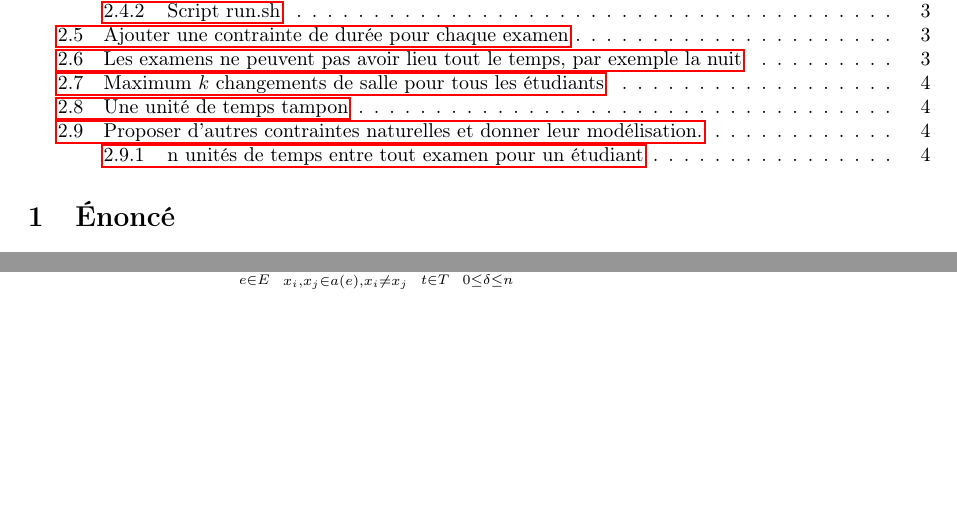
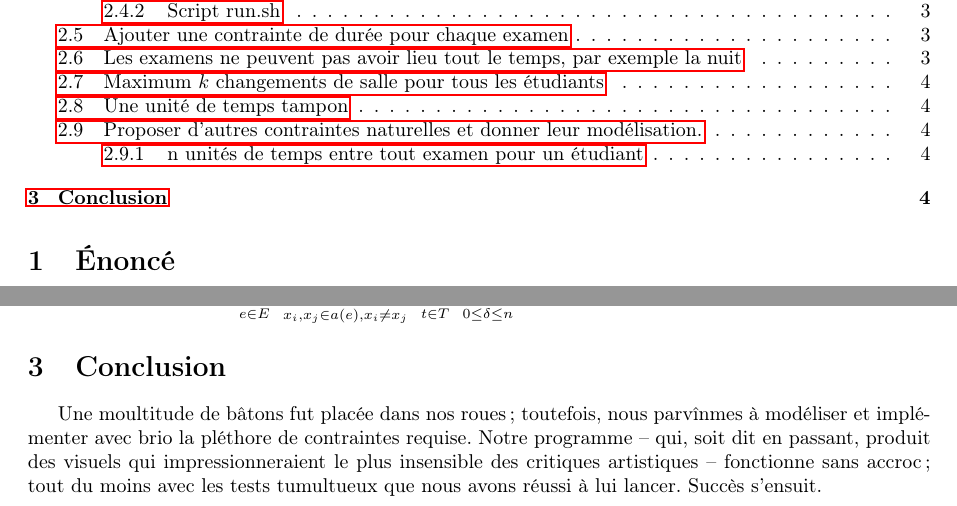
Before and after one commit to titouanc/infofofofond, a LaTeX document (report/main.tex): two parts of pages 1 and 4 of 4, joined at a grey line, cut so that both start at the same text, the shorter picture padded with empty space. Compiled offline with pdfLaTeX.

Commit message:
CON clusion

```diff
--- a/report/main.tex
+++ b/report/main.tex
@@ -224,5 +224,7 @@ $$  \bigwedge\limits_{e \in E} \,\,\,
       \bigwedge\limits_{0 \leq \delta \leq n} \,\,\,
       \lnot \tau_{x_1, t} \lor \lnot \tau_{x_2, t+d(x_1)+\delta} $$
 
+\section{Conclusion}
+Une moultitude de bâtons fut placée dans nos roues; toutefois, nous parvînmes à modéliser et implémenter avec brio la pléthore de contraintes requise. Notre programme -- qui, soit dit en passant, produit des visuels qui impressionneraient le plus insensible des critiques artistiques -- fonctionne sans accroc; tout du moins avec les tests tumultueux que nous avons réussi à lui lancer. Succès s'ensuit.
 
 \end{document}
```
Also changed, not shown: report/main.pdf.
